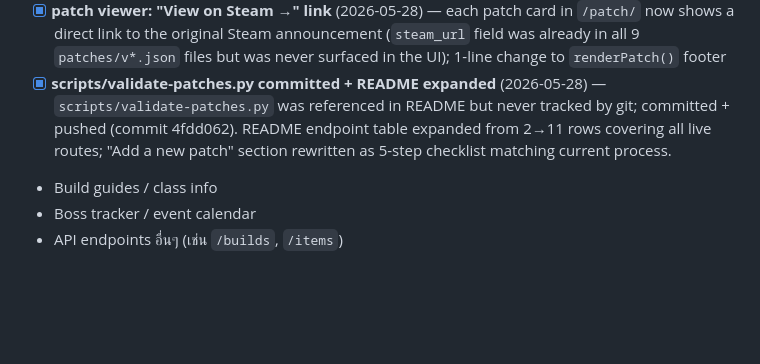
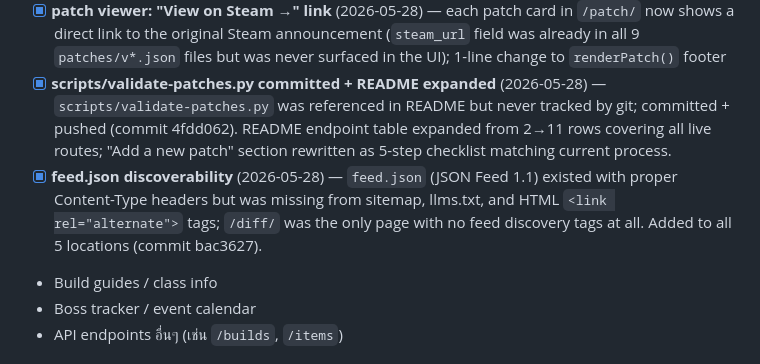
Before and after one commit to Tam4shii/spiritvale-site, a Markdown page: PROJECT.md, the part around the change. Rendered like a GitHub page; blank space fills up the shorter version.

Commit message:
project: log feed.json discoverability fix (commit bac3627)
Co-Authored-By: Claude Sonnet 4.6 <noreply@anthropic.com>

```diff
--- a/PROJECT.md
+++ b/PROJECT.md
@@ -56,6 +56,7 @@
 - [x] **homepage + llms.txt discoverability fix** (2026-05-28) — `/diff/` card added to landing page nav links (was missing after diff viewer shipped); `llms.txt` updated with `?from=X&to=Y` URL param docs for LLM consumers; pushed (commit c06080a)
 - [x] **patch viewer: "View on Steam →" link** (2026-05-28) — each patch card in `/patch/` now shows a direct link to the original Steam announcement (`steam_url` field was already in all 9 `patches/v*.json` files but was never surfaced in the UI); 1-line change to `renderPatch()` footer
 - [x] **scripts/validate-patches.py committed + README expanded** (2026-05-28) — `scripts/validate-patches.py` was referenced in README but never tracked by git; committed + pushed (commit 4fdd062). README endpoint table expanded from 2→11 rows covering all live routes; "Add a new patch" section rewritten as 5-step checklist matching current process.
+- [x] **feed.json discoverability** (2026-05-28) — `feed.json` (JSON Feed 1.1) existed with proper Content-Type headers but was missing from sitemap, llms.txt, and HTML `<link rel="alternate">` tags; `/diff/` was the only page with no feed discovery tags at all. Added to all 5 locations (commit bac3627).
 - Build guides / class info
 - Boss tracker / event calendar
 - API endpoints อื่นๆ (เช่น `/builds`, `/items`)
```
